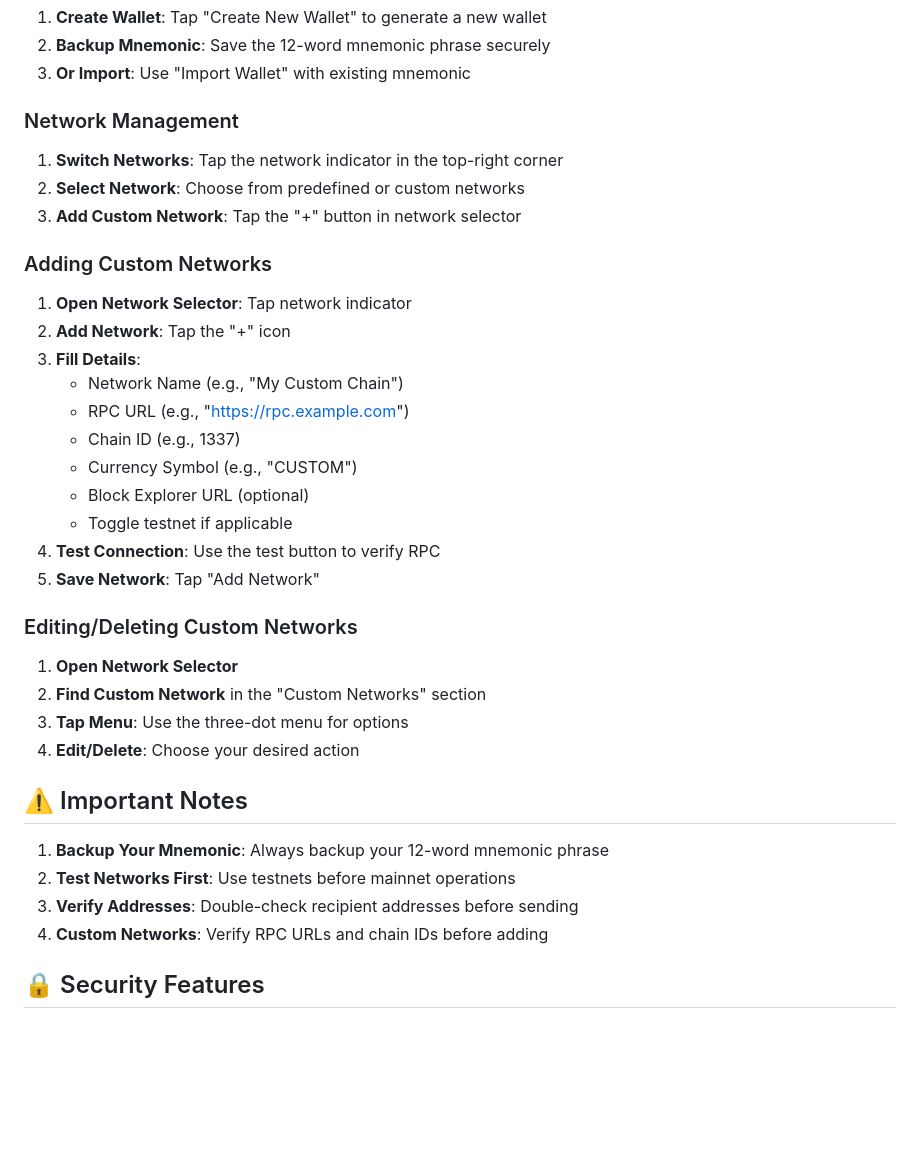
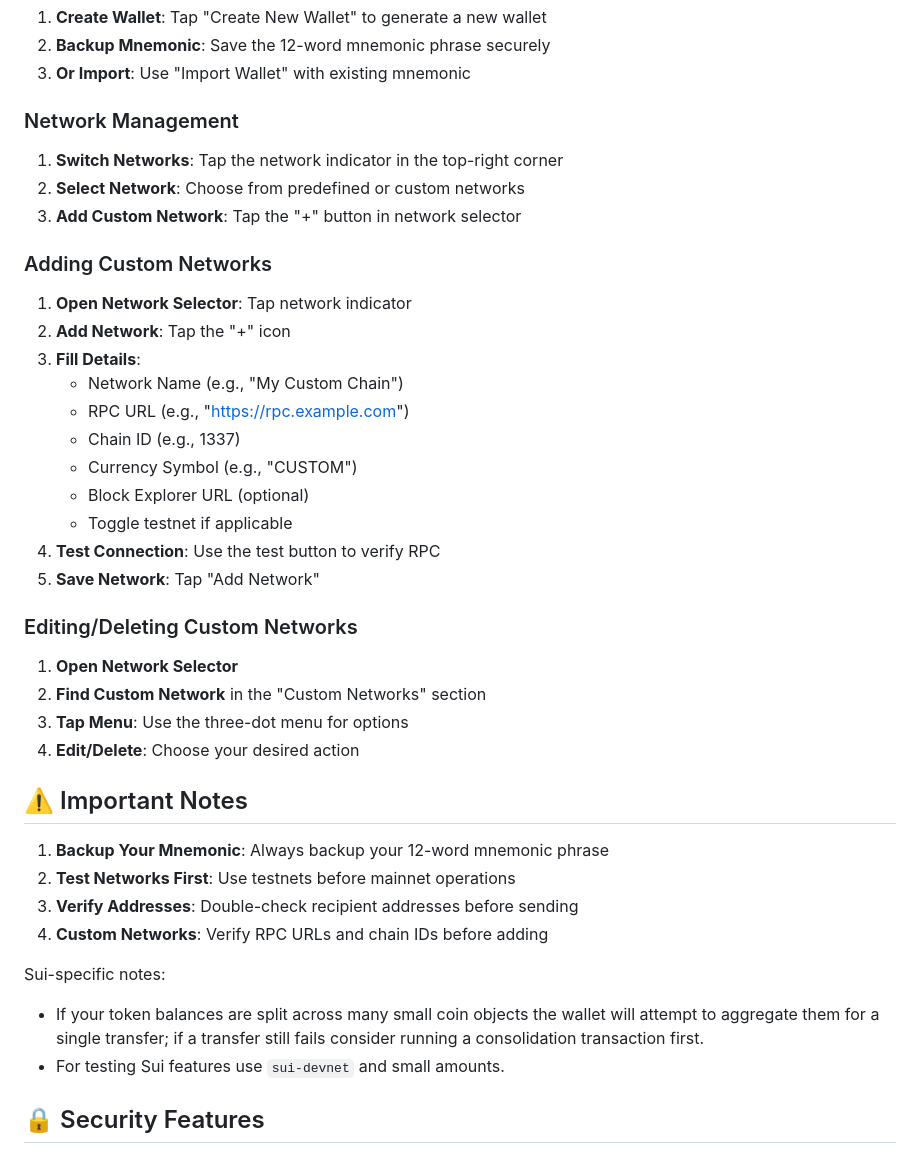
Before and after one commit to jamesatomc/pay_evm, a Markdown page: README.md, the part around one of its changes. GitHub-like rendering; blank space fills up the shorter version.

```diff
--- a/README.md
+++ b/README.md
@@ -55,16 +74,18 @@ A Flutter-based cryptocurrency wallet supporting multiple blockchain networks wi
 3. **Or Import**: Use "Import Wallet" with existing mnemonic
 
 ### Network Management
+
 1. **Switch Networks**: Tap the network indicator in the top-right corner
 2. **Select Network**: Choose from predefined or custom networks
 3. **Add Custom Network**: Tap the "+" button in network selector
 
 ### Adding Custom Networks
+
 1. **Open Network Selector**: Tap network indicator
 2. **Add Network**: Tap the "+" icon
 3. **Fill Details**:
    - Network Name (e.g., "My Custom Chain")
-   - RPC URL (e.g., "https://rpc.example.com")
+   - RPC URL (e.g., "<https://rpc.example.com>")
    - Chain ID (e.g., 1337)
    - Currency Symbol (e.g., "CUSTOM")
    - Block Explorer URL (optional)
@@ -73,6 +94,7 @@ A Flutter-based cryptocurrency wallet supporting multiple blockchain networks wi
 5. **Save Network**: Tap "Add Network"
 
 ### Editing/Deleting Custom Networks
+
 1. **Open Network Selector**
 2. **Find Custom Network** in the "Custom Networks" section
 3. **Tap Menu**: Use the three-dot menu for options
@@ -84,6 +106,11 @@ A Flutter-based cryptocurrency wallet supporting multiple blockchain networks wi
 2. **Test Networks First**: Use testnets before mainnet operations
 3. **Verify Addresses**: Double-check recipient addresses before sending
 4. **Custom Networks**: Verify RPC URLs and chain IDs before adding
+
+Sui-specific notes:
+
+- If your token balances are split across many small coin objects the wallet will attempt to aggregate them for a single transfer; if a transfer still fails consider running a consolidation transaction first.
+- For testing Sui features use `sui-devnet` and small amounts.
 
 ## 🔒 Security Features
 
```
Also changed, not shown: other parts of README.md (+19 -0 lines).
